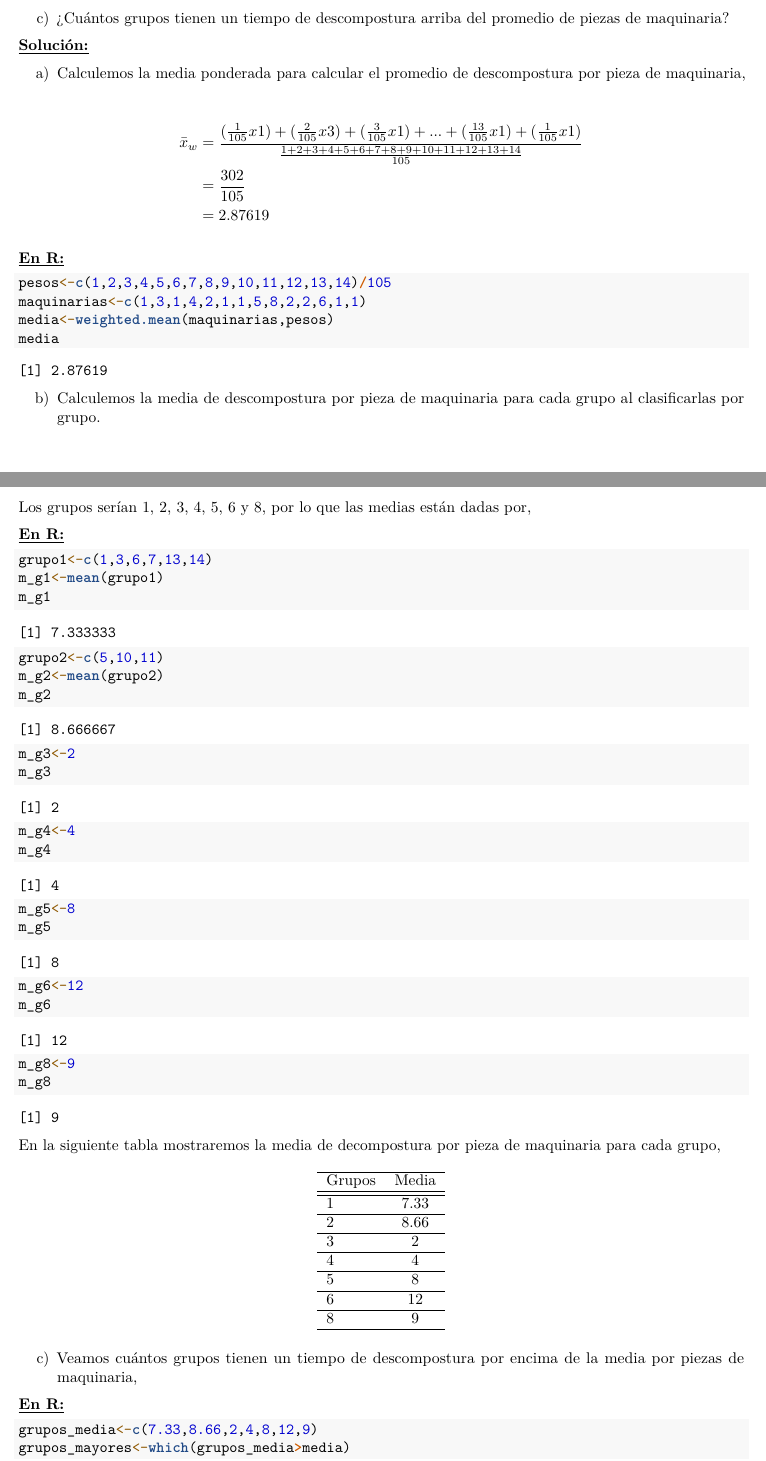
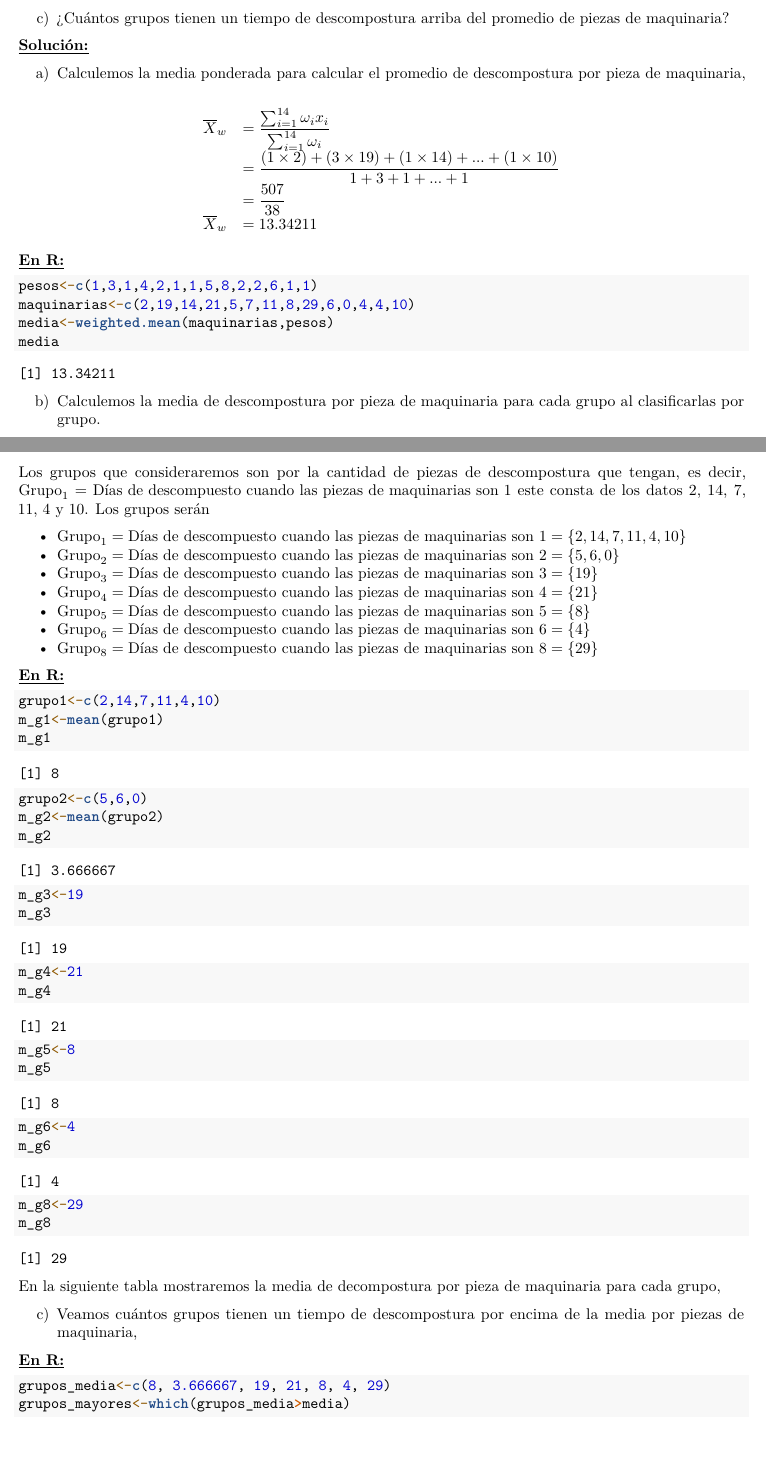
Before and after one commit to synergyvision/Ejercicio-de-Probabilidad-y-Estadistica-Matematica-en-R, an R Markdown document (Synergy-Practica.Rmd): two parts of pages 11 and 12 of 40, joined at a grey line, cut so that both start at the same text. Rendered offline with R 4.5, knitr and Pandoc, then LaTeX, with nearby package versions; code that draws random numbers runs with fixed seeds of ours.

Commit message:
ejercicios realizados por Jose y Yoselin

````diff
--- a/Synergy-Practica.Rmd
+++ b/Synergy-Practica.Rmd
@@ -507,45 +507,55 @@ Grupo de equipos & Piezas de maquinarias & Días descompuesto\\ \midrule
 
 a) Calculemos la media ponderada para calcular el promedio de descompostura por pieza de maquinaria,
 
-\begin{equation*}
-\begin{split}
-\bar{x}_w &=\frac{(\frac{1}{105}x1)+(\frac{2}{105}x3)+(\frac{3}{105}x1)+...+(\frac{13}{105}x1)+(\frac{1}{105}x1)}{\frac{1+2+3+4+5+6+7+8+9+10+11+12+13+14}{105}}\\
-&=\frac{302}{105}\\
-&=2.87619
-\end{split}
-\end{equation*}
-
-**\underline{En R:}**
-
-```{r,comment=""}
-pesos<-c(1,2,3,4,5,6,7,8,9,10,11,12,13,14)/105
-maquinarias<-c(1,3,1,4,2,1,1,5,8,2,2,6,1,1)
+$$
+\begin{array}{rl}
+\overline{X}_w & = \displaystyle \frac{\sum_{i=1}^{14} \omega_i x_i}{\sum_{i=1}^{14} \omega_i}\\
+& = \displaystyle \frac{(1\times 2)+(3\times 19)+(1\times 14)+...+(1\times 10)}{1+3+1+...+1}\\
+& = \displaystyle \frac{507}{38}\\
+\overline{X}_w & = 13.34211
+\end{array}
+$$
+
+
+**\underline{En R:}**
+
+```{r,comment=""}
+pesos<-c(1,3,1,4,2,1,1,5,8,2,2,6,1,1)
+maquinarias<-c(2,19,14,21,5,7,11,8,29,6,0,4,4,10)
 media<-weighted.mean(maquinarias,pesos)
 media
 ```
 
 b) Calculemos la media de descompostura por pieza de maquinaria para cada grupo al clasificarlas por grupo.
 
-Los grupos serían 1, 2, 3, 4, 5, 6 y 8, por lo que las medias están dadas por,
-
-**\underline{En R:}**
-
-```{r,comment=""}
-grupo1<-c(1,3,6,7,13,14)
+Los grupos que consideraremos son por la cantidad de piezas de descompostura que tengan, es decir, $\text{Grupo}_1=\text{Días de descompuesto cuando las piezas de maquinarias son 1}$ este consta de los datos 2, 14, 7, 11, 4 y 10. Los grupos serán
+
+- $\text{Grupo}_1=\text{Días de descompuesto cuando las piezas de maquinarias son 1}= \{2,14,7,11,4,10\}$
+- $\text{Grupo}_2=\text{Días de descompuesto cuando las piezas de maquinarias son 2}= \{5,6,0\}$
+- $\text{Grupo}_3=\text{Días de descompuesto cuando las piezas de maquinarias son 3}= \{19\}$
+- $\text{Grupo}_4=\text{Días de descompuesto cuando las piezas de maquinarias son 4}= \{21\}$
+- $\text{Grupo}_5=\text{Días de descompuesto cuando las piezas de maquinarias son 5}= \{8\}$
+- $\text{Grupo}_6=\text{Días de descompuesto cuando las piezas de maquinarias son 6}= \{4\}$
+- $\text{Grupo}_8=\text{Días de descompuesto cuando las piezas de maquinarias son 8}= \{29\}$
+
+**\underline{En R:}**
+
+```{r,comment=""}
+grupo1<-c(2,14,7,11,4,10)
 m_g1<-mean(grupo1)
 m_g1
-grupo2<-c(5,10,11)
+grupo2<-c(5,6,0)
 m_g2<-mean(grupo2)
 m_g2
-m_g3<-2
+m_g3<-19
 m_g3
-m_g4<-4
+m_g4<-21
 m_g4
 m_g5<-8
 m_g5
-m_g6<-12
+m_g6<-4
 m_g6
-m_g8<-9
+m_g8<-29
 m_g8
 ```
 
@@ -557,13 +567,13 @@ En la siguiente tabla mostraremos la media de decompostura por pieza de maquinar
 \hline
 Grupos&Media\\
 \hline \hline
-1&7.33\\ \hline
-2&8.66\\ \hline
-3&2\\ \hline
-4&4\\ \hline
-5&8\\ \hline
-6&12\\ \hline
-8&9\\ \hline
+1 & 8\\ \hline
+2 & 3.666667\\ \hline
+3 & 19\\ \hline
+4 & 21\\ \hline
+5 & 8\\ \hline
+6 & 4\\ \hline
+8 & 29\\ \hline
 \end{tabular}
 \end{center}
 \end{table}
@@ -573,7 +583,7 @@ c) Veamos cuántos grupos tienen un tiempo de descompostura por encima de la med
 **\underline{En R:}**
 
 ```{r,comment=""}
-grupos_media<-c(7.33,8.66,2,4,8,12,9)
+grupos_media<-c(8, 3.666667, 19, 21, 8, 4, 29)
 grupos_mayores<-which(grupos_media>media)
 grupos_mayores
 ```
````
Also changed, not shown: Synergy-Practica.Rmd (2 more changed lines).
